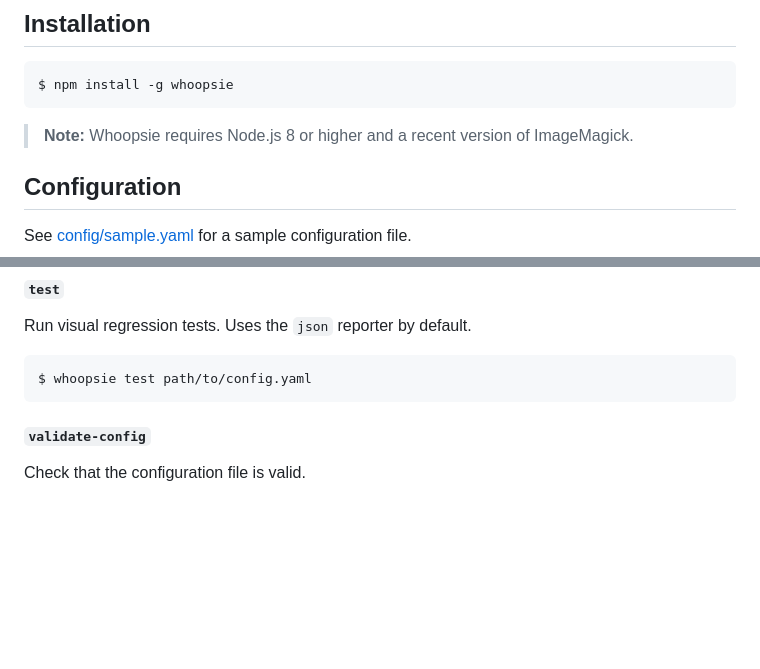
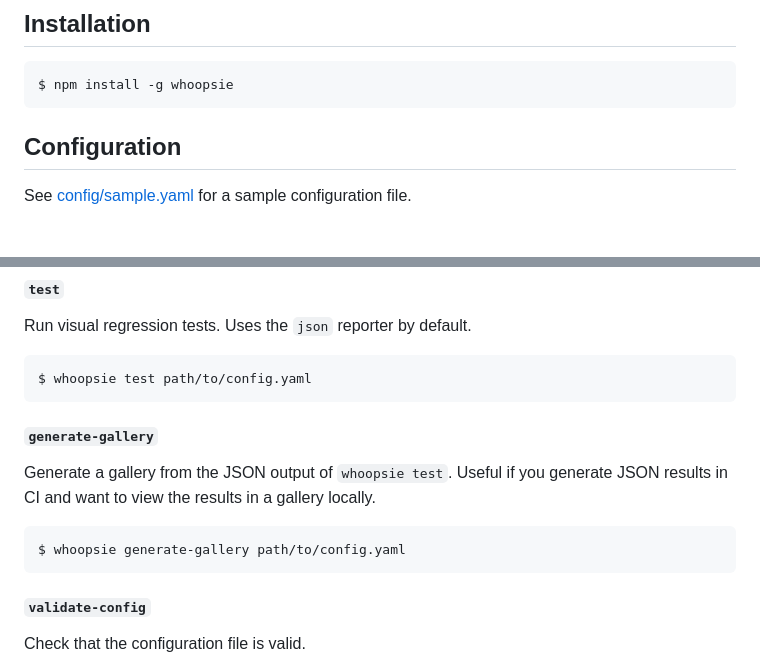
Before and after one commit to wildlyinaccurate/whoopsie, a Markdown page: README.md, 2 parts joined by grey strips. GitHub-like rendering; blank space fills up the shorter version.

````diff
--- a/README.md
+++ b/README.md
@@ -10,8 +10,6 @@ Whoopsie is a visual regression tool for testing responsive web sites.
 ```
 $ npm install -g whoopsie
 ```
-
-> **Note:** Whoopsie requires Node.js 8 or higher and a recent version of ImageMagick.
 
 ## Configuration
 
@@ -35,6 +33,14 @@ Run visual regression tests. Uses the `json` reporter by default.
 
 ```
 $ whoopsie test path/to/config.yaml
+```
+
+#### `generate-gallery`
+
+Generate a gallery from the JSON output of `whoopsie test`. Useful if you generate JSON results in CI and want to view the results in a gallery locally.
+
+```
+$ whoopsie generate-gallery path/to/config.yaml
 ```
 
 #### `validate-config`
````
